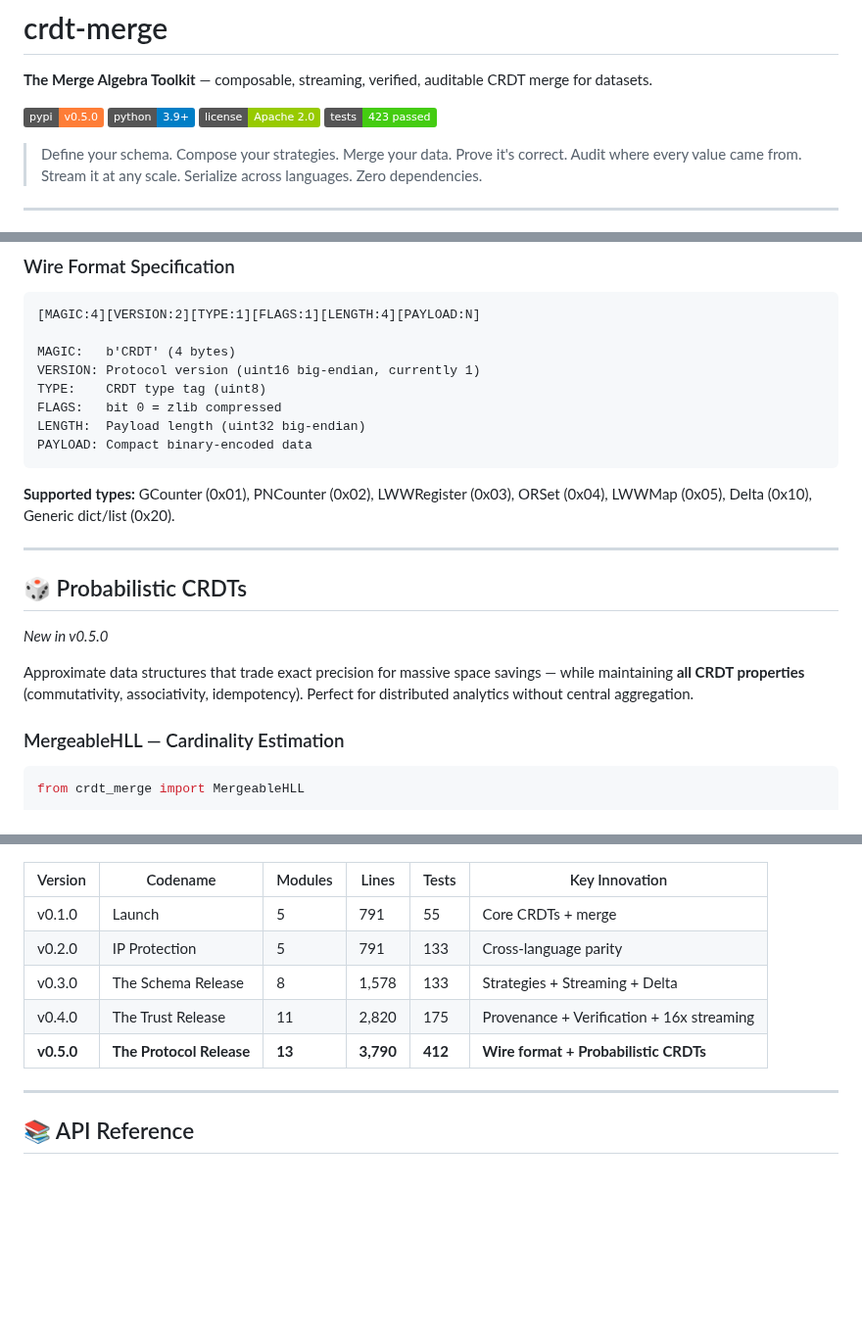
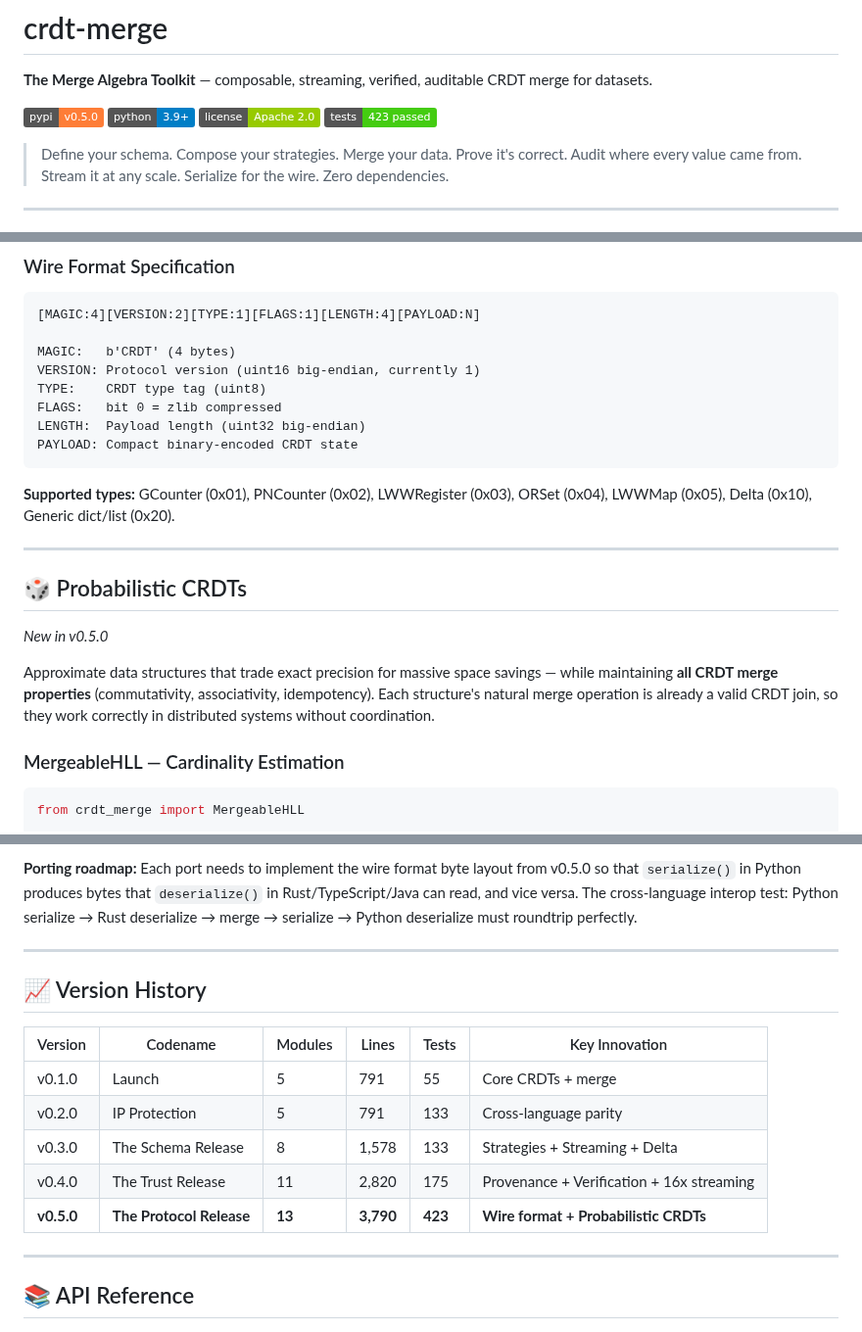
Before and after one commit to mgillr/crdt-merge, a Markdown page: README.md, 3 parts joined by grey strips. Shown at 98% size. GitHub-like rendering; badges without logos; blank space fills up the shorter version.

````diff
--- a/README.md
+++ b/README.md
@@ -7,7 +7,7 @@
 [![License: Apache 2.0](https://img.shields.io/badge/license-Apache%202.0-green.svg)](LICENSE)
 [![Tests](https://img.shields.io/badge/tests-423%20passed-brightgreen)](tests/)
 
-> Define your schema. Compose your strategies. Merge your data. Prove it's correct. Audit where every value came from. Stream it at any scale. Serialize across languages. Zero dependencies.
+> Define your schema. Compose your strategies. Merge your data. Prove it's correct. Audit where every value came from. Stream it at any scale. Serialize for the wire. Zero dependencies.
 
 ---
 
@@ -146,7 +148,7 @@ VERSION: Protocol version (uint16 big-endian, currently 1)
 TYPE:    CRDT type tag (uint8)
 FLAGS:   bit 0 = zlib compressed
 LENGTH:  Payload length (uint32 big-endian)
-PAYLOAD: Compact binary-encoded data
+PAYLOAD: Compact binary-encoded CRDT state
 ```
 
 **Supported types:** GCounter (0x01), PNCounter (0x02), LWWRegister (0x03), ORSet (0x04), LWWMap (0x05), Delta (0x10), Generic dict/list (0x20).
@@ -157,7 +159,7 @@ PAYLOAD: Compact binary-encoded data
 
 *New in v0.5.0*
 
-Approximate data structures that trade exact precision for massive space savings — while maintaining **all CRDT properties** (commutativity, associativity, idempotency). Perfect for distributed analytics without central aggregation.
+Approximate data structures that trade exact precision for massive space savings — while maintaining **all CRDT merge properties** (commutativity, associativity, idempotency). Each structure's natural merge operation is already a valid CRDT join, so they work correctly in distributed systems without coordination.
 
 ### MergeableHLL — Cardinality Estimation
 
@@ -354,3 +426,8 @@ Tested on Google Colab A100 (83.5 GB RAM) — **173 measurements, 8 suites, zero
+**Porting roadmap:** Each port needs to implement the wire format byte layout from v0.5.0 so that `serialize()` in Python produces bytes that `deserialize()` in Rust/TypeScript/Java can read, and vice versa. The cross-language interop test: Python serialize → Rust deserialize → merge → serialize → Python deserialize must roundtrip perfectly.
+
+---
+
+## 📈 Version History
 
 | Version | Codename | Modules | Lines | Tests | Key Innovation |
 |---------|----------|---------|-------|-------|----------------|
@@ -358,7 +435,7 @@ Tested on Google Colab A100 (83.5 GB RAM) — **173 measurements, 8 suites, zero
 | v0.2.0 | IP Protection | 5 | 791 | 133 | Cross-language parity |
 | v0.3.0 | The Schema Release | 8 | 1,578 | 133 | Strategies + Streaming + Delta |
 | v0.4.0 | The Trust Release | 11 | 2,820 | 175 | Provenance + Verification + 16x streaming |
-| **v0.5.0** | **The Protocol Release** | **13** | **3,790** | **412** | **Wire format + Probabilistic CRDTs** |
+| **v0.5.0** | **The Protocol Release** | **13** | **3,790** | **423** | **Wire format + Probabilistic CRDTs** |
 
 ---
 
````
Also changed, not shown: other parts of README.md (+89 -15 lines).
